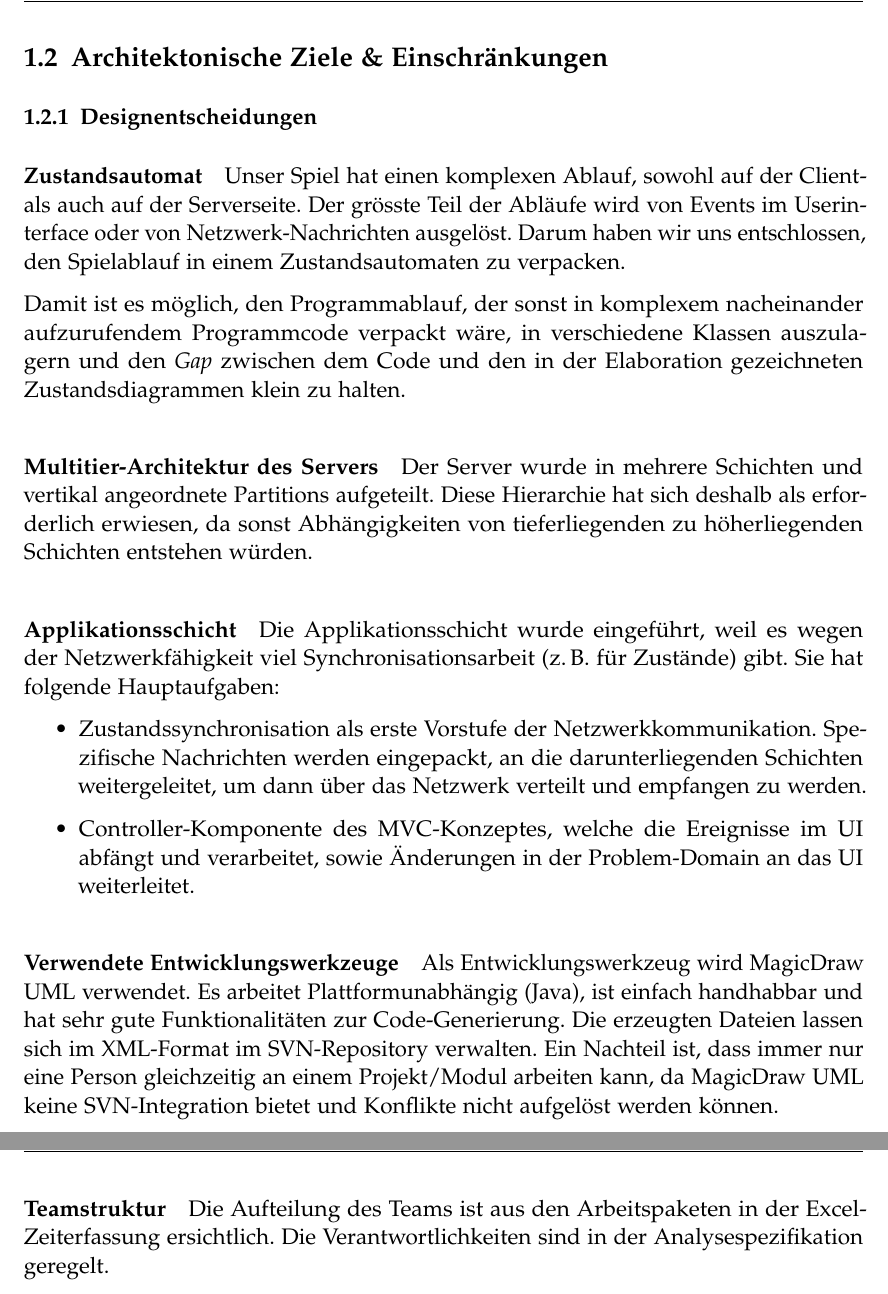
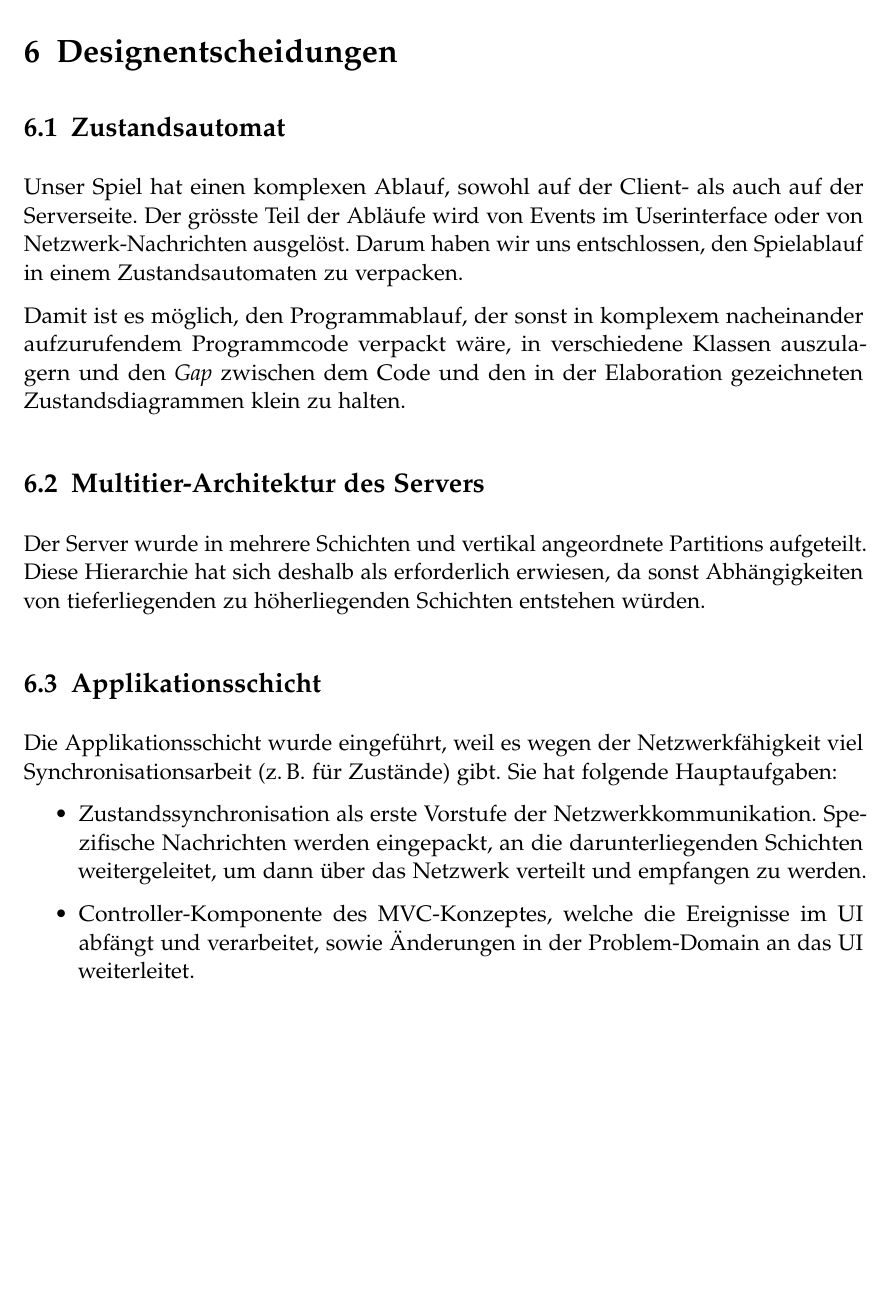
Before and after one commit to retoo/bodesuri, a LaTeX document (doc/design/design.tex): two parts of pages 6 and 7 of 43 before the commit and part of page 40 of 42 after it, the two joined at a grey line, cut at the place of the change, the shorter picture padded with empty space. Compiled offline with pdfLaTeX; an older LaTeX class or package is replaced by its successor.

Commit message:
- Designentscheidungen an den Schluss vor Eingetretene Risiken verschoben.  - Text ueber MagicDraw und Teamstruktur entfernt.
svn path=/trunk/; revision=1271

```diff
--- a/doc/design/design.tex
+++ b/doc/design/design.tex
@@ -26,37 +22,6 @@ Zwischen Client und Server werden Nachrichten verschiedener Typen zur Synchronis
 \end{figure}
 
 Die Validierung der gespielten Züge geschieht sowohl auf dem Client als auch auf dem Server. Der Server ist ausserdem noch zuständig für die Koordination des Spielablaufs und für die Kommunikation zwischen den Spielern.
-
-\subsection{Architektonische Ziele \& Einschränkungen} % (fold)
-\label{sub:architektonische_ziele_einschraenkungen}
-\subsubsection{Designentscheidungen}
-
-\subparagraph{Zustandsautomat} % (fold)
-\label{ssub:zustandsautomat}
-Unser Spiel hat einen komplexen Ablauf, sowohl auf der Client- als auch auf der Serverseite. Der grösste Teil der Abläufe wird von Events im Userinterface oder von Netzwerk-Nachrichten ausgelöst. Darum haben wir uns entschlossen, den Spielablauf in einem Zustandsautomaten zu verpacken.
-
-Damit ist es möglich, den Programmablauf, der sonst in komplexem nacheinander aufzurufendem Programmcode verpackt wäre, in verschiedene Klassen auszulagern und den \emph{Gap} zwischen dem Code und den in der Elaboration gezeichneten Zustandsdiagrammen klein zu halten.
-% subparagraph zustandsautomat (end)
-
-\subparagraph{Multitier-Architektur des Servers}\label{ssub:multitier_architektur_des_servers} % (fold)
-Der Server wurde in mehrere Schichten und vertikal angeordnete Partitions aufgeteilt. Diese Hierarchie hat sich deshalb als erforderlich erwiesen, da sonst Abhängigkeiten von tieferliegenden zu höherliegenden Schichten entstehen würden.
-% subparagraph multitier_architektur_des_servers (end)
-\subparagraph{Applikationsschicht}\label{ssub:applikationsschicht} % (fold)
-Die Applikationsschicht wurde eingeführt, weil es wegen der Netzwerkfähigkeit viel Synchronisationsarbeit (z.\,B. für Zustände) gibt. Sie hat folgende Hauptaufgaben:
-	\begin{itemize}
-		\item Zustandssynchronisation als erste Vorstufe der Netzwerkkommunikation. Spezifische Nachrichten werden eingepackt, an die darunterliegenden Schichten weitergeleitet, um dann über das Netzwerk verteilt und empfangen zu werden.
-		\item Controller-Komponente des MVC-Konzeptes, welche die Ereignisse im UI abfängt und verarbeitet, sowie Änderungen in der Problem-Domain an das UI weiterleitet.
-	\end{itemize}
-% subparagraph applikationsschicht (end)
-
-% paragraph designentscheidungen (end)
-\paragraph{Verwendete Entwicklungswerkzeuge}\label{ssub:verwendete_entwicklungswerkzeuge} % (fold)
-Als Entwicklungswerkzeug wird MagicDraw UML verwendet. Es arbeitet Plattformunabhängig (Java), ist einfach handhabbar und hat sehr gute Funktionalitäten zur Code-Generierung. Die erzeugten Dateien lassen sich im XML-Format im SVN-Repository verwalten. Ein Nachteil ist, dass immer nur eine Person gleichzeitig an einem Projekt/Modul arbeiten kann, da MagicDraw UML keine SVN-Integration bietet und Konflikte nicht aufgelöst werden können.
-% paragraph verwendete_entwicklungswerkzeuge (end)
-\paragraph{Teamstruktur}\label{ssub:teamstruktur} % (fold)
-Die Aufteilung des Teams ist aus den Arbeitspaketen in der Excel-Zeiterfassung ersichtlich. Die Verantwortlichkeiten sind in der Analysespezifikation geregelt.
-% paragraph teamstruktur (end)
-% subsection architektonische_ziele_einschraenkungen (end)
 
 \clearpage
 \section{Design Pakete} % (fold)
@@ -835,6 +800,24 @@ Das Spiel besteht aus verschiedenen Views:
 % subsection externes_design (end)
 
 \clearpage
+\section{Designentscheidungen}
+
+\subsection{Zustandsautomat}
+Unser Spiel hat einen komplexen Ablauf, sowohl auf der Client- als auch auf der Serverseite. Der grösste Teil der Abläufe wird von Events im Userinterface oder von Netzwerk-Nachrichten ausgelöst. Darum haben wir uns entschlossen, den Spielablauf in einem Zustandsautomaten zu verpacken.
+
+Damit ist es möglich, den Programmablauf, der sonst in komplexem nacheinander aufzurufendem Programmcode verpackt wäre, in verschiedene Klassen auszulagern und den \emph{Gap} zwischen dem Code und den in der Elaboration gezeichneten Zustandsdiagrammen klein zu halten.
+
+\subsection{Multitier-Architektur des Servers}
+Der Server wurde in mehrere Schichten und vertikal angeordnete Partitions aufgeteilt. Diese Hierarchie hat sich deshalb als erforderlich erwiesen, da sonst Abhängigkeiten von tieferliegenden zu höherliegenden Schichten entstehen würden.
+
+\subsection{Applikationsschicht}
+Die Applikationsschicht wurde eingeführt, weil es wegen der Netzwerkfähigkeit viel Synchronisationsarbeit (z.\,B. für Zustände) gibt. Sie hat folgende Hauptaufgaben:
+	\begin{itemize}
+		\item Zustandssynchronisation als erste Vorstufe der Netzwerkkommunikation. Spezifische Nachrichten werden eingepackt, an die darunterliegenden Schichten weitergeleitet, um dann über das Netzwerk verteilt und empfangen zu werden.
+		\item Controller-Komponente des MVC-Konzeptes, welche die Ereignisse im UI abfängt und verarbeitet, sowie Änderungen in der Problem-Domain an das UI weiterleitet.
+	\end{itemize}
+
+\clearpage
 \section{Eingetretene Risiken} % (fold)
 \label{eingetretene_risiken}
 
```
Also changed, not shown: doc/design/design.tex (6 more changed lines).
